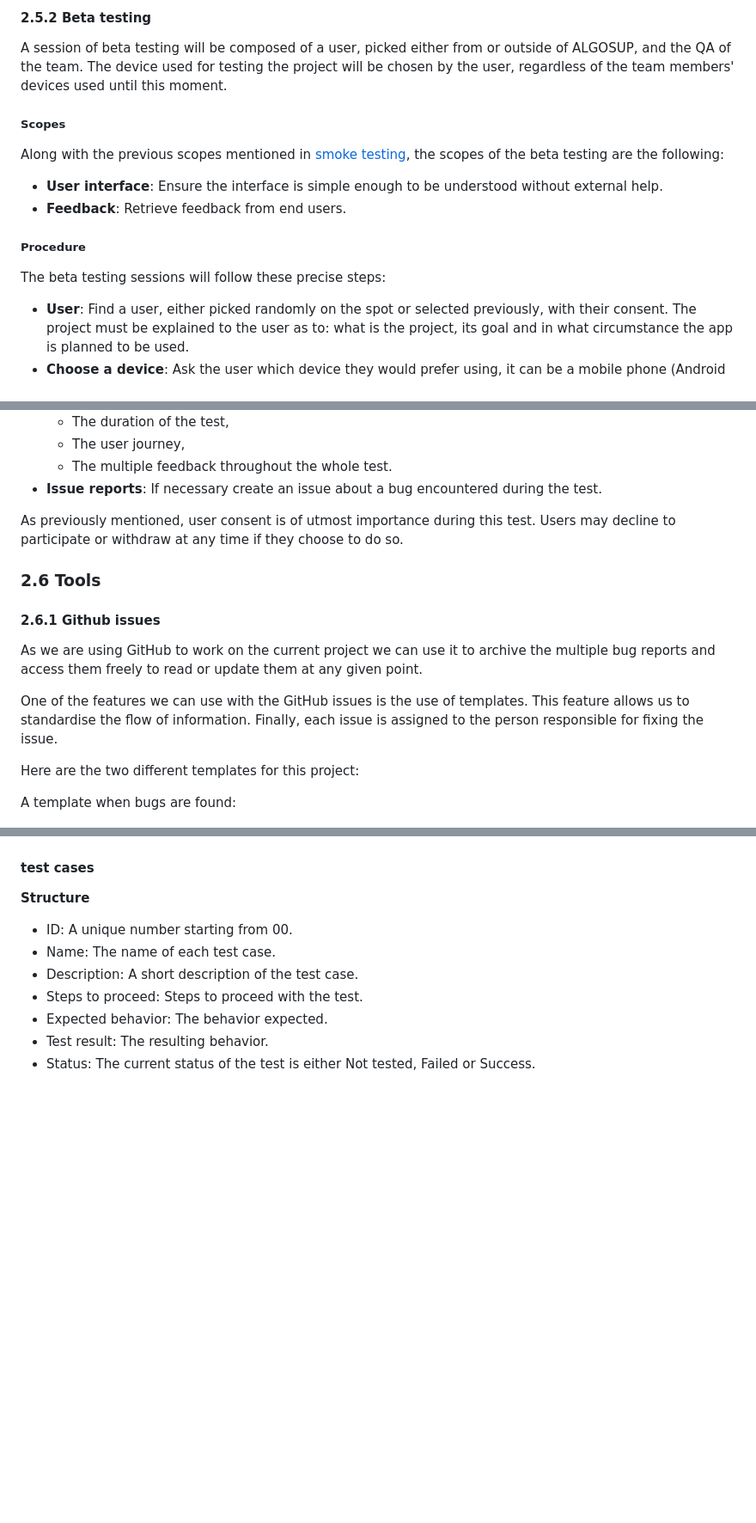
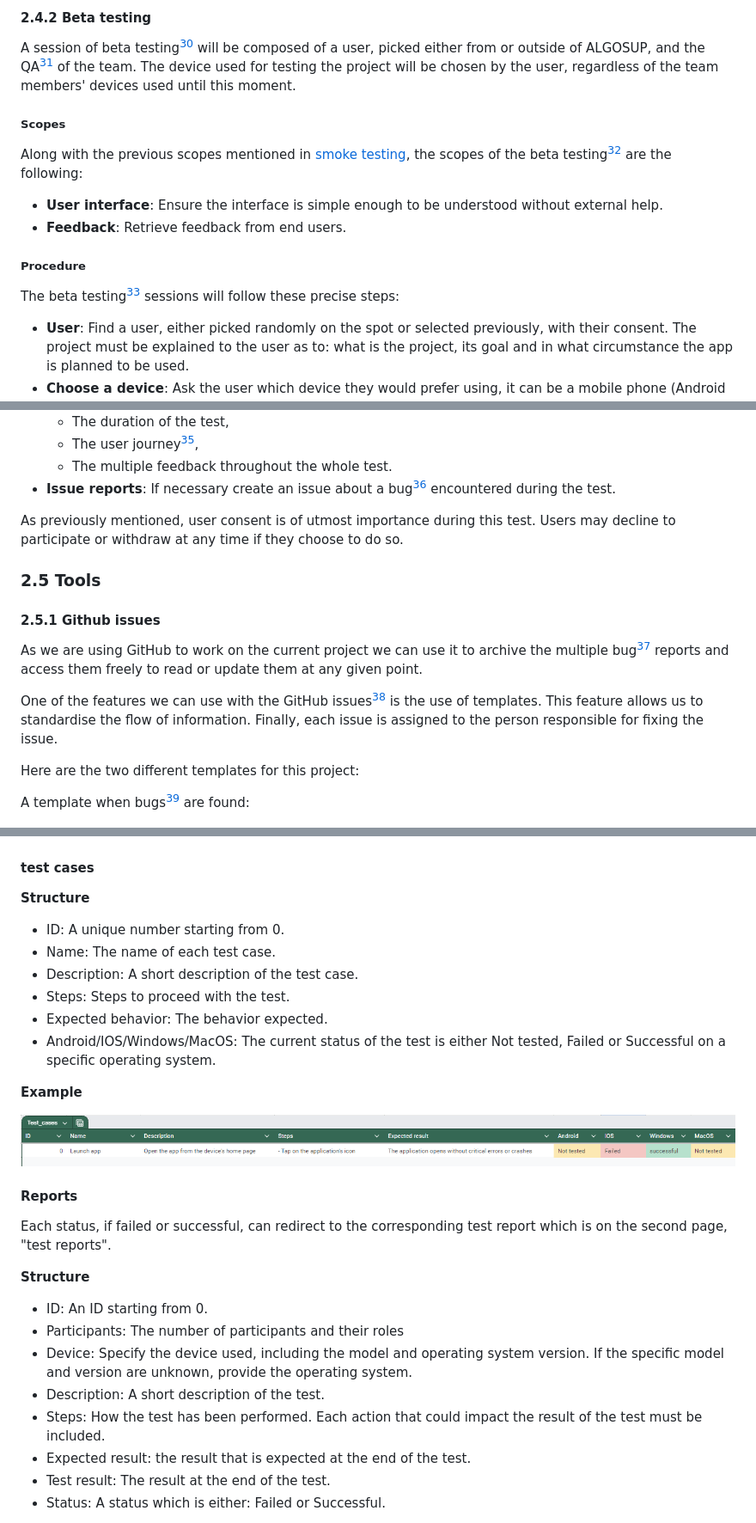
Before and after one commit to algosup/2023-2024-project-5-flutter-team-4, a Markdown page: Documents/QA/test_plan.md, 3 parts joined by grey strips. Shown: that part at 86% size. Rendered like a GitHub page; pictures changed too: Documents/img/test_cases.png (added); blank space fills up the shorter version.

```diff
--- a/Documents/QA/test_plan.md
+++ b/Documents/QA/test_plan.md
@@ -141,18 +135,18 @@ The smoke testing sessions will follow these precise steps:
 
-#### 2.5.2 Beta testing
+#### 2.4.2 Beta testing
 
-A session of beta testing will be composed of a user, picked either from or outside of ALGOSUP, and the QA of the team. The device used for testing the project will be chosen by the user, regardless of the team members' devices used until this moment.
+A session of beta testing[^13] will be composed of a user, picked either from or outside of ALGOSUP, and the QA[^14] of the team. The device used for testing the project will be chosen by the user, regardless of the team members' devices used until this moment.
 
 <h5>Scopes</h5>
 
-Along with the previous scopes mentioned in [smoke testing](), the scopes of the beta testing are the following:
+Along with the previous scopes mentioned in [smoke testing](#241-smoke-testing), the scopes of the beta testing[^13] are the following:
 
 - **User interface**: Ensure the interface is simple enough to be understood without external help.
 - **Feedback**: Retrieve feedback from end users.
 
 <h5>Procedure</h5>
 
-The beta testing sessions will follow these precise steps:
+The beta testing[^13] sessions will follow these precise steps:
 
 - **User**: Find a user, either picked randomly on the spot or selected previously, with their consent. The project must be explained to the user as to: what is the project, its goal and in what circumstance the app is planned to be used.
 - **Choose a device**: Ask the user which device they would prefer using, it can be a mobile phone (Android or IOS) or a computer.
@@ -162,21 +156,21 @@ The beta testing sessions will follow these precise steps:
   - The duration of the test,
-  - The user journey,
+  - The user journey[^16],
   - The multiple feedback throughout the whole test.
-- **Issue reports**: If necessary create an issue about a bug encountered during the test.
+- **Issue reports**: If necessary create an issue about a bug[^15] encountered during the test.
 
 As previously mentioned, user consent is of utmost importance during this test. Users may decline to participate or withdraw at any time if they choose to do so.
 
-### 2.6 Tools
+### 2.5 Tools
 
-#### 2.6.1 Github issues
+#### 2.5.1 Github issues
 
-As we are using GitHub to work on the current project we can use it to archive the multiple bug reports and access them freely to read or update them at any given point.
+As we are using GitHub to work on the current project we can use it to archive the multiple bug[^15] reports and access them freely to read or update them at any given point.
 
-One of the features we can use with the GitHub issues is the use of templates. This feature allows us to standardise the flow of information. Finally, each issue is assigned to the person responsible for fixing the issue.
+One of the features we can use with the GitHub issues[^17] is the use of templates. This feature allows us to standardise the flow of information. Finally, each issue is assigned to the person responsible for fixing the issue.
 
 Here are the two different templates for this project:
 
-A template when bugs are found:
+A template when bugs[^15] are found:
 
 ![bug template](../img/bug_template.png)
 
@@ -278,10 +272,30 @@ The [test cases]() and [test report]() are pages of a Google sheet allowing the
 
 **Structure**
 
-- ID: A unique number starting from 00.
+- ID: A unique number starting from 0.
 - Name: The name of each test case.
 - Description: A short description of the test case.
-- Steps to proceed: Steps to proceed with the test.
+- Steps: Steps to proceed with the test.
 - Expected behavior: The behavior expected.
-- Test result: The resulting behavior.
-- Status: The current status of the test is either Not tested, Failed or Success.
+- Android/IOS/Windows/MacOS: The current status of the test is either Not tested, Failed or Successful on a specific operating system.
+
+**Example**
+
+![test cases example](../img/test_cases.png)
+
+
+<h4>Reports</h4>
+
+Each status, if failed or successful, can redirect to the corresponding test report which is on the second page, "test reports".
+
+**Structure**
+
+- ID: An ID starting from 0.
+- Participants: The number of participants and their roles
+- Device: Specify the device used, including the model and operating system version. If the specific model and version are unknown, provide the operating system.
+- Description: A short description of the test.
+- Steps: How the test has been performed. Each action that could impact the result of the test must be included.
+- Expected result: the result that is expected at the end of the test.
+- Test result: The result at the end of the test.
+- Status: A status which is either: Failed or Successful.
+
```
Also changed, not shown: other parts of Documents/QA/test_plan.md (+95 -59 lines), Documents/img/Reports.png (added).
